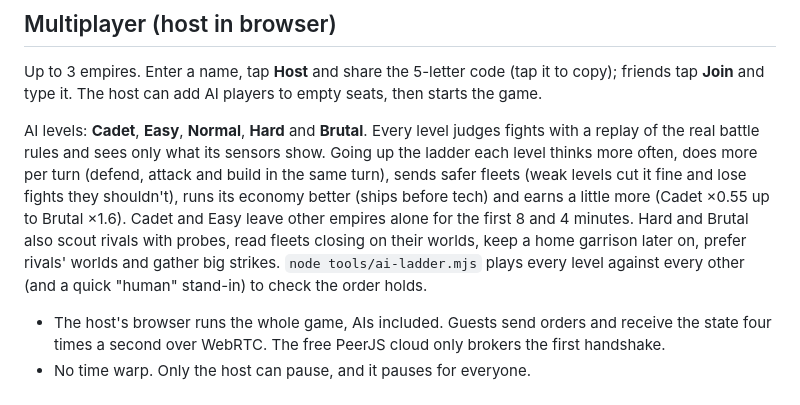
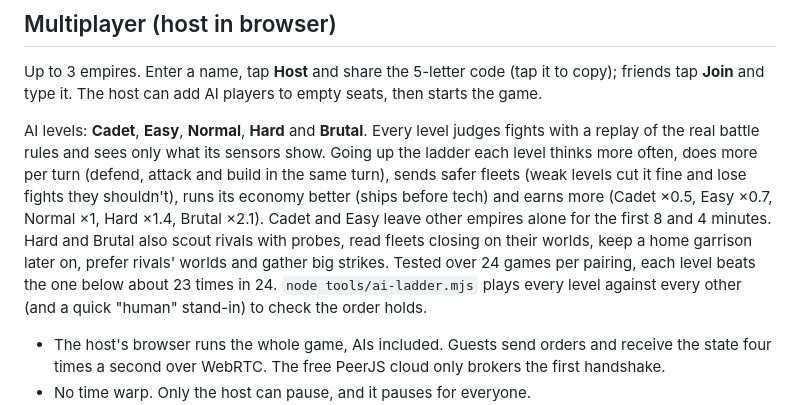
Before and after one commit to pretzel-dev/game-dev, a Markdown page: perihelion/README.md, the part around the change. GitHub-like rendering.

Commit message:
Perihelion: AI difficulty rework finished (README, final economy steps)
Co-Authored-By: Claude Opus 5.5 <noreply@anthropic.com>
Claude-Session: https://claude.ai/code/session_013wocw5mPRtnLFg6YsZhQCo

```diff
--- a/perihelion/README.md
+++ b/perihelion/README.md
@@ -174,11 +174,12 @@ level judges fights with a replay of the real battle rules and sees only what
 its sensors show. Going up the ladder each level thinks more often, does more
 per turn (defend, attack and build in the same turn), sends safer fleets
 (weak levels cut it fine and lose fights they shouldn't), runs its economy
-better (ships before tech) and earns a little more (Cadet ×0.55 up to Brutal
-×1.6). Cadet and Easy leave other empires alone for the first 8 and 4
+better (ships before tech) and earns more (Cadet ×0.5, Easy ×0.7, Normal ×1,
+Hard ×1.4, Brutal ×2.1). Cadet and Easy leave other empires alone for the first 8 and 4
 minutes. Hard and Brutal also scout rivals with probes, read fleets closing
 on their worlds, keep a home garrison later on, prefer rivals' worlds and
-gather big strikes. `node tools/ai-ladder.mjs` plays every level against
+gather big strikes. Tested over 24 games per pairing, each level beats the
+one below about 23 times in 24. `node tools/ai-ladder.mjs` plays every level against
 every other (and a quick "human" stand-in) to check the order holds.
 
 - The host's browser runs the whole game, AIs included. Guests send orders and
```
